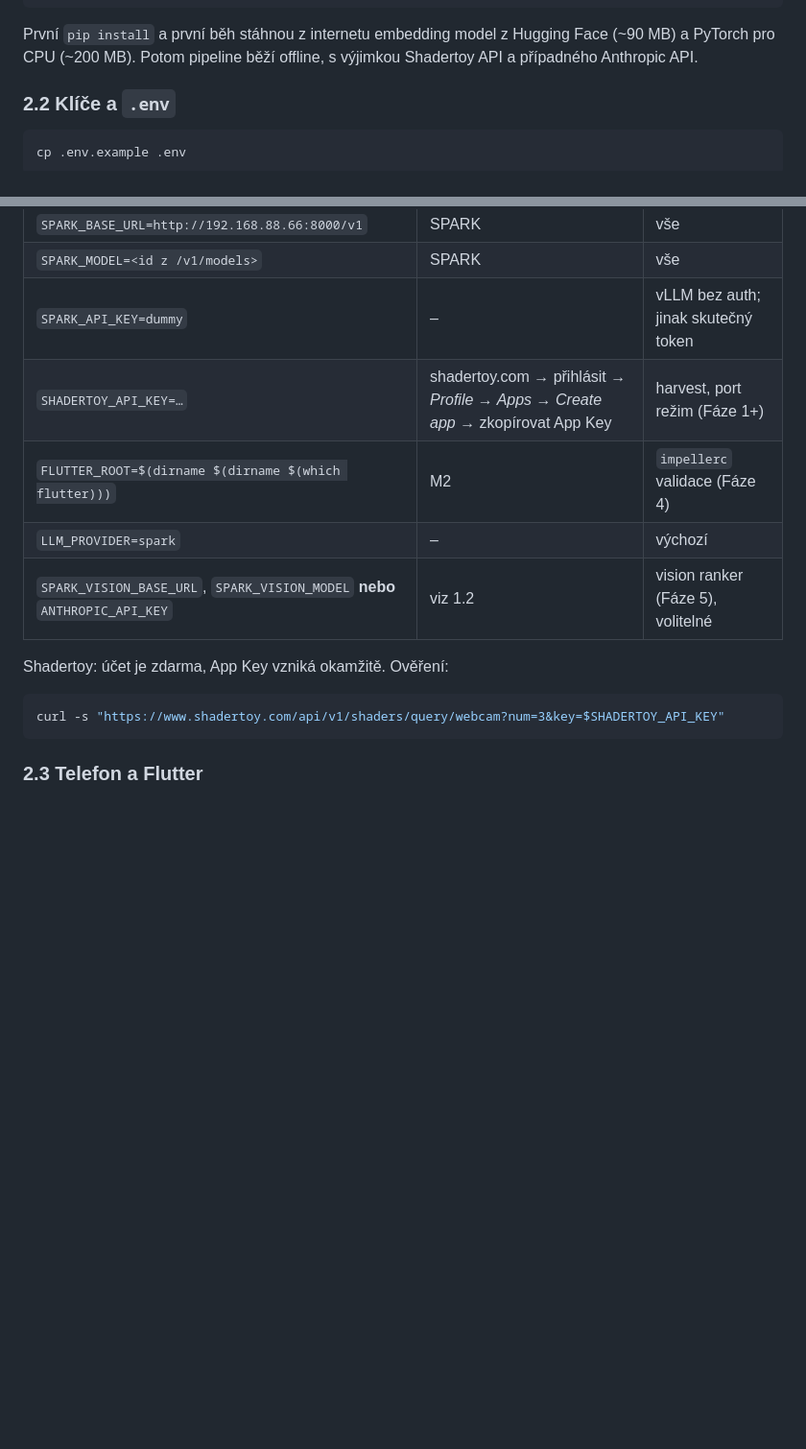
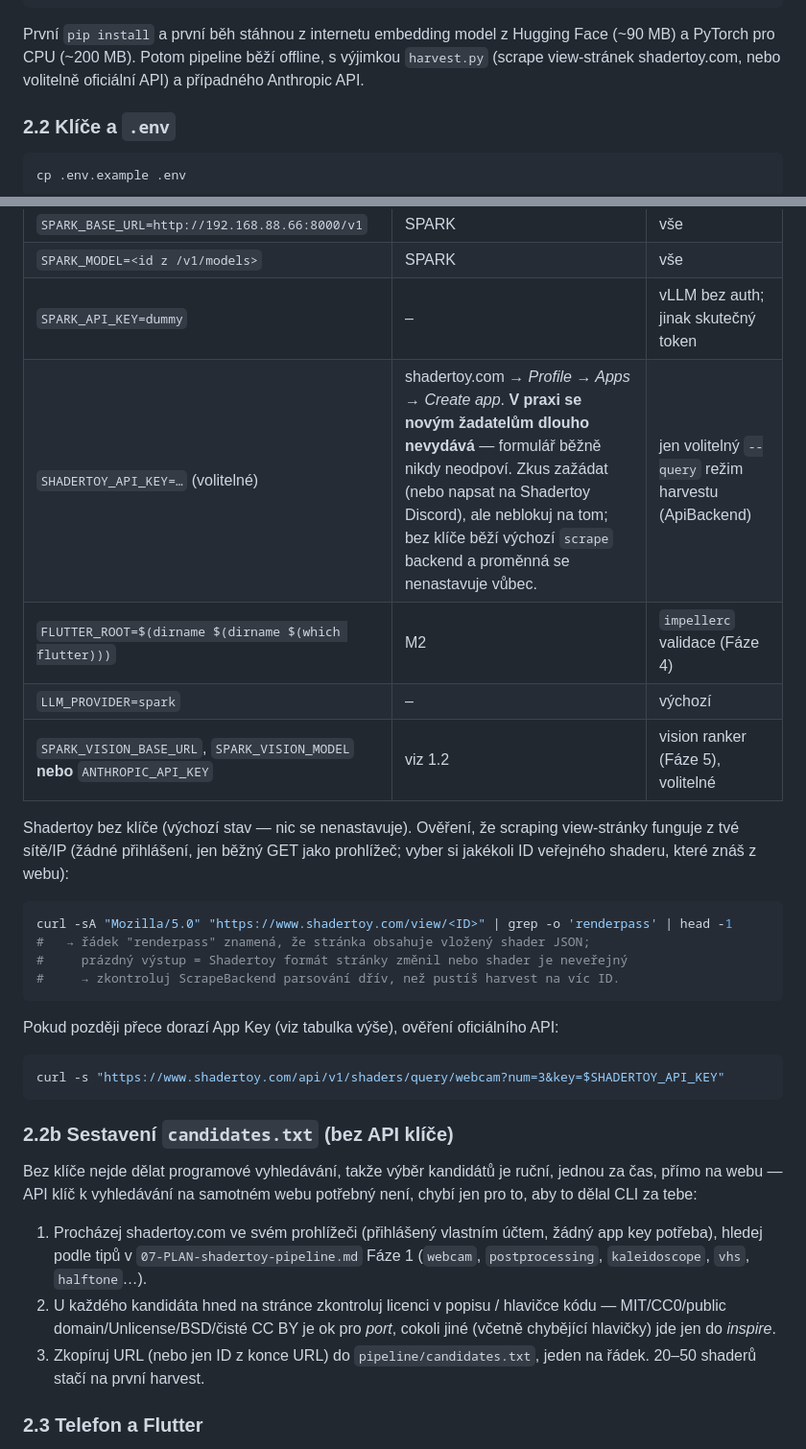
Before and after one commit to lioilsources/MirrorBooth, a Markdown page: Prompts/07-SETUP-shadertoy-pipeline-infra.md, 2 parts joined by grey strips. Shown at 96% size. Drawn GitHub-style; blank space fills up the shorter version.

````diff
--- a/Prompts/07-SETUP-shadertoy-pipeline-infra.md
+++ b/Prompts/07-SETUP-shadertoy-pipeline-infra.md
@@ -95,7 +95,8 @@ pip install -r requirements.txt            # po Fázi 0 navíc: pip install -e "
 
 První `pip install` a první běh stáhnou z internetu embedding model z Hugging
 Face (~90 MB) a PyTorch pro CPU (~200 MB). Potom pipeline běží offline, s výjimkou
-Shadertoy API a případného Anthropic API.
+`harvest.py` (scrape view-stránek shadertoy.com, nebo volitelně oficiální API)
+a případného Anthropic API.
 
 ### 2.2 Klíče a `.env`
 
@@ -108,16 +109,42 @@ cp .env.example .env
 | `SPARK_BASE_URL=http://192.168.88.66:8000/v1` | SPARK | vše |
 | `SPARK_MODEL=<id z /v1/models>` | SPARK | vše |
 | `SPARK_API_KEY=dummy` | – | vLLM bez auth; jinak skutečný token |
-| `SHADERTOY_API_KEY=…` | shadertoy.com → přihlásit → *Profile → Apps* → *Create app* → zkopírovat App Key | harvest, port režim (Fáze 1+) |
+| `SHADERTOY_API_KEY=…` (volitelné) | shadertoy.com → *Profile → Apps* → *Create app*. **V praxi se novým žadatelům dlouho nevydává** — formulář běžně nikdy neodpoví. Zkus zažádat (nebo napsat na Shadertoy Discord), ale neblokuj na tom; bez klíče běží výchozí `scrape` backend a proměnná se nenastavuje vůbec. | jen volitelný `--query` režim harvestu (ApiBackend) |
 | `FLUTTER_ROOT=$(dirname $(dirname $(which flutter)))` | M2 | `impellerc` validace (Fáze 4) |
 | `LLM_PROVIDER=spark` | – | výchozí |
 | `SPARK_VISION_BASE_URL`, `SPARK_VISION_MODEL` **nebo** `ANTHROPIC_API_KEY` | viz 1.2 | vision ranker (Fáze 5), volitelné |
 
-Shadertoy: účet je zdarma, App Key vzniká okamžitě. Ověření:
+Shadertoy bez klíče (výchozí stav — nic se nenastavuje). Ověření, že scraping
+view-stránky funguje z tvé sítě/IP (žádné přihlášení, jen běžný GET jako
+prohlížeč; vyber si jakékoli ID veřejného shaderu, které znáš z webu):
+
+```bash
+curl -sA "Mozilla/5.0" "https://www.shadertoy.com/view/<ID>" | grep -o 'renderpass' | head -1
+#   → řádek "renderpass" znamená, že stránka obsahuje vložený shader JSON;
+#     prázdný výstup = Shadertoy formát stránky změnil nebo shader je neveřejný
+#     → zkontroluj ScrapeBackend parsování dřív, než pustíš harvest na víc ID.
+```
+
+Pokud později přece dorazí App Key (viz tabulka výše), ověření oficiálního API:
 
 ```bash
 curl -s "https://www.shadertoy.com/api/v1/shaders/query/webcam?num=3&key=$SHADERTOY_API_KEY"
 ```
+
+### 2.2b Sestavení `candidates.txt` (bez API klíče)
+
+Bez klíče nejde dělat programové vyhledávání, takže výběr kandidátů je ruční,
+jednou za čas, přímo na webu — API klíč k vyhledávání na samotném webu
+potřebný není, chybí jen pro to, aby to dělal CLI za tebe:
+
+1. Procházej shadertoy.com ve svém prohlížeči (přihlášený vlastním účtem,
+   žádný app key potřeba), hledej podle tipů v `07-PLAN-shadertoy-pipeline.md`
+   Fáze 1 (`webcam`, `postprocessing`, `kaleidoscope`, `vhs`, `halftone`…).
+2. U každého kandidáta hned na stránce zkontroluj licenci v popisu / hlavičce
+   kódu — MIT/CC0/public domain/Unlicense/BSD/čisté CC BY je ok pro *port*,
+   cokoli jiné (včetně chybějící hlavičky) jde jen do *inspire*.
+3. Zkopíruj URL (nebo jen ID z konce URL) do `pipeline/candidates.txt`, jeden
+   na řádek. 20–50 shaderů stačí na první harvest.
 
 ### 2.3 Telefon a Flutter
 
````
Also changed, not shown: other parts of Prompts/07-SETUP-shadertoy-pipeline-infra.md (+6 -2 lines), Prompts/07-PLAN-shadertoy-pipeline.md (+60 -22 lines).
